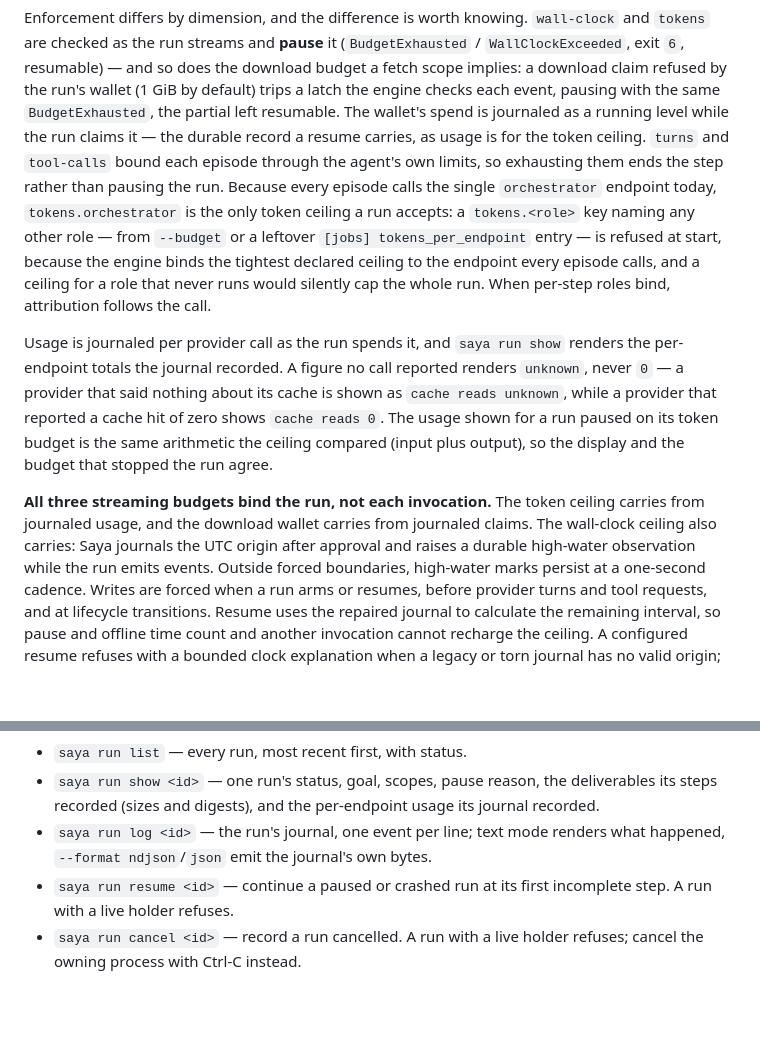
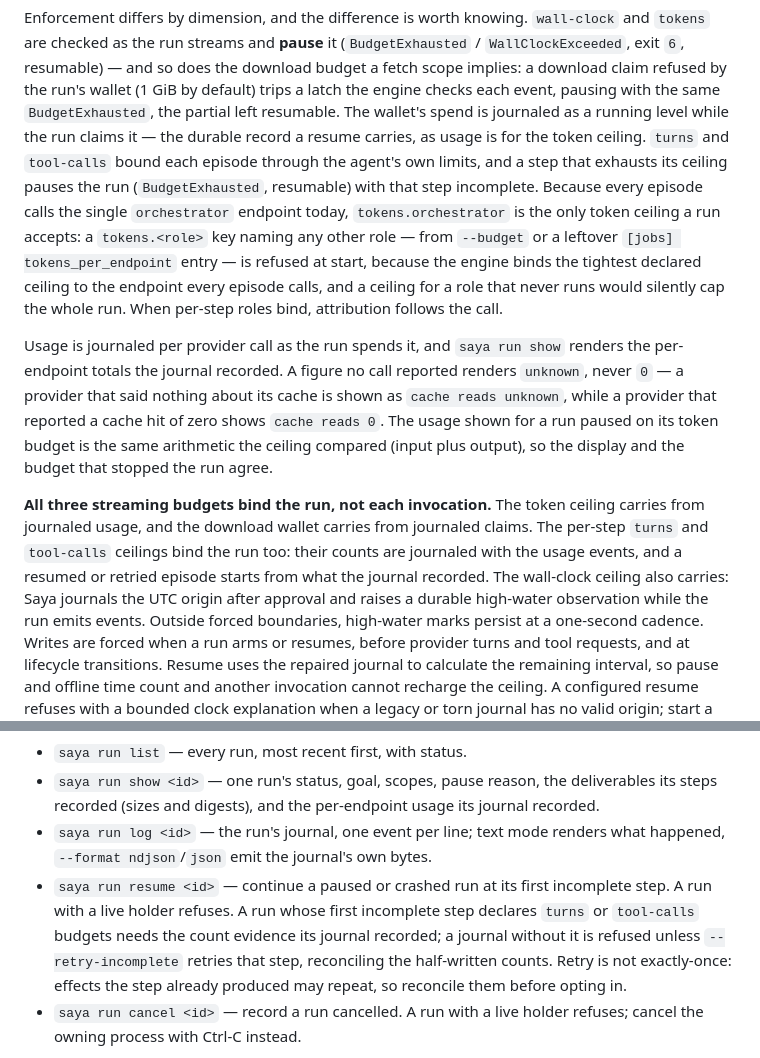
Before and after one commit to databook-studio/saya-cli, a Markdown page: docs/commands.md, 2 parts joined by grey strips. Drawn GitHub-style; blank space fills up the shorter version.

Commit message:
docs: correct the harness step budget, resume and retry statements

```diff
--- a/docs/commands.md
+++ b/docs/commands.md
@@ -804,8 +804,9 @@ pausing with the same `BudgetExhausted`, the partial left resumable. The
 wallet's spend is journaled as a running level while the run claims it —
 the durable record a resume carries, as usage is for the token ceiling.
 `turns` and
-`tool-calls` bound each episode through the agent's own limits, so exhausting
-them ends the step rather than pausing the run. Because every episode calls
+`tool-calls` bound each episode through the agent's own limits, and a step
+that exhausts its ceiling pauses the run (`BudgetExhausted`, resumable) with
+that step incomplete. Because every episode calls
 the single `orchestrator` endpoint today, `tokens.orchestrator` is the only
 token ceiling a run accepts: a `tokens.<role>` key naming any other role —
 from `--budget` or a leftover `[jobs] tokens_per_endpoint` entry — is refused
@@ -824,7 +825,10 @@ output), so the display and the budget that stopped the run agree.
 
 **All three streaming budgets bind the run, not each invocation.** The token
 ceiling carries from journaled usage, and the download wallet carries from
-journaled claims. The wall-clock ceiling also carries: Saya journals the UTC
+journaled claims. The per-step `turns` and `tool-calls` ceilings bind the run
+too: their counts are journaled with the usage events, and a resumed or
+retried episode starts from what the journal recorded. The wall-clock ceiling
+also carries: Saya journals the UTC
 origin after approval and raises a durable high-water observation while the
 run emits events. Outside forced boundaries, high-water marks persist at a
 one-second cadence. Writes are forced when a run arms or resumes, before
@@ -856,7 +860,12 @@ Management subcommands:
   renders what happened, `--format ndjson`/`json` emit the journal's own
   bytes.
 - `saya run resume <id>` — continue a paused or crashed run at its first
-  incomplete step. A run with a live holder refuses.
+  incomplete step. A run with a live holder refuses. A run whose first
+  incomplete step declares `turns` or `tool-calls` budgets needs the count
+  evidence its journal recorded; a journal without it is refused unless
+  `--retry-incomplete` retries that step, reconciling the half-written
+  counts. Retry is not exactly-once: effects the step already produced may
+  repeat, so reconcile them before opting in.
 - `saya run cancel <id>` — record a run cancelled. A run with a live holder
   refuses; cancel the owning process with Ctrl-C instead.
 
```
